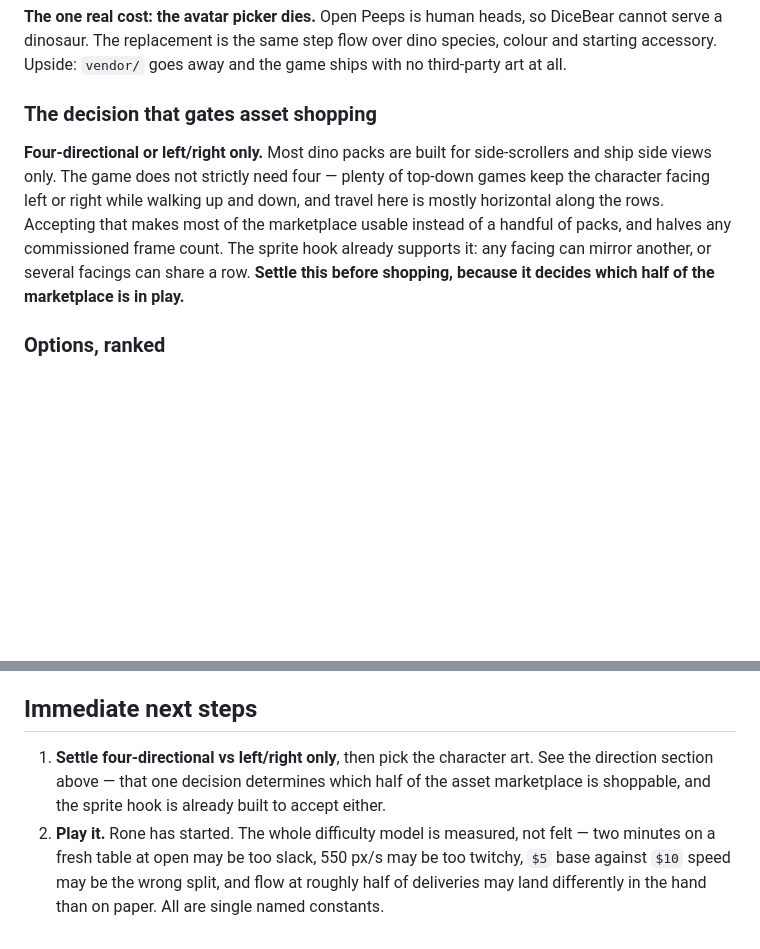
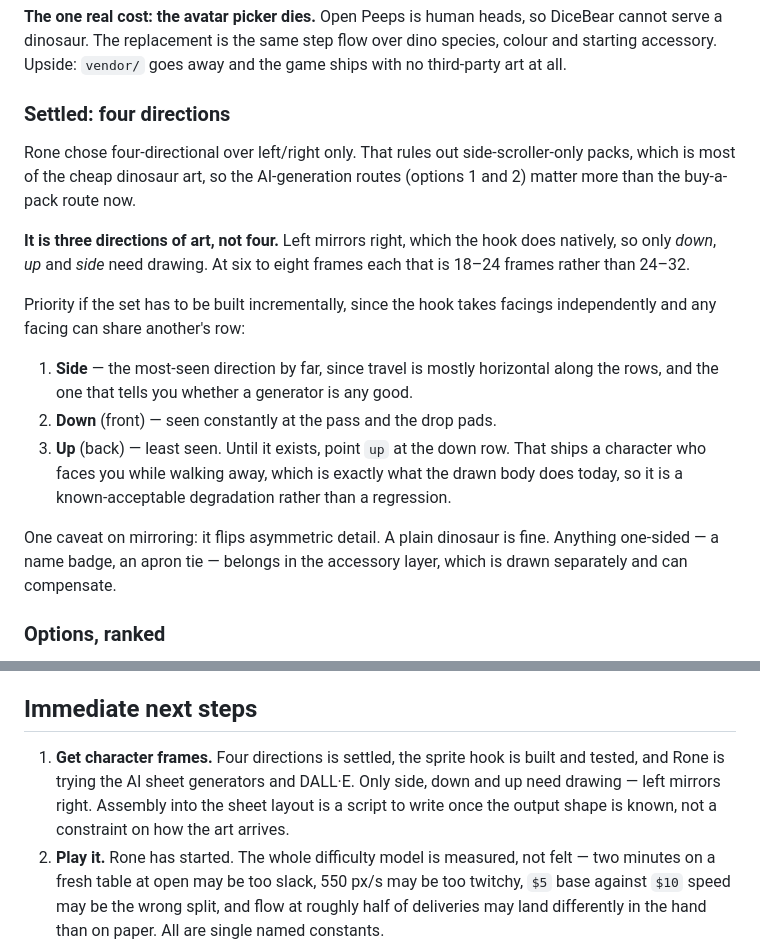
Before and after one commit to mcroney531-ctrl/Waiter-rush, a Markdown page: HANDOFF.md, 2 parts joined by grey strips. GitHub-like rendering; blank space fills up the shorter version.

Commit message:
Settle the facing question at four directions
Rone chose four-directional over left/right only. Recording the decision and
what follows from it, since it was flagged as the thing gating asset choice.

Two consequences worth writing down. It rules out side-scroller-only art,
which is most of the cheap dinosaur packs, so the generation routes now
outrank the buy-a-pack route. And it is three directions of art rather than
four, because left mirrors right in the hook already — 18-24 frames instead
of 24-32.

Also records the order to build them in if the set arrives incrementally, and
that a missing back view can point at the front row in the meantime. That
ships a character who faces you while walking away, which is what the drawn
body already does, so it is a known limitation rather than a new bug.

Co-Authored-By: Claude Opus 5 <noreply@anthropic.com>
Claude-Session: https://claude.ai/code/session_01MXraSxieMRMwsPm3ACxvVe

```diff
--- a/HANDOFF.md
+++ b/HANDOFF.md
@@ -342,9 +342,19 @@ What survives untouched: the kitchen board (a room, no people in it), all ten fo
 
 **The one real cost: the avatar picker dies.** Open Peeps is human heads, so DiceBear cannot serve a dinosaur. The replacement is the same step flow over dino species, colour and starting accessory. Upside: `vendor/` goes away and the game ships with no third-party art at all.
 
-### The decision that gates asset shopping
+### Settled: four directions
 
-**Four-directional or left/right only.** Most dino packs are built for side-scrollers and ship side views only. The game does not strictly need four — plenty of top-down games keep the character facing left or right while walking up and down, and travel here is mostly horizontal along the rows. Accepting that makes most of the marketplace usable instead of a handful of packs, and halves any commissioned frame count. The sprite hook already supports it: any facing can mirror another, or several facings can share a row. **Settle this before shopping, because it decides which half of the marketplace is in play.**
+Rone chose four-directional over left/right only. That rules out side-scroller-only packs, which is most of the cheap dinosaur art, so the AI-generation routes (options 1 and 2) matter more than the buy-a-pack route now.
+
+**It is three directions of art, not four.** Left mirrors right, which the hook does natively, so only *down*, *up* and *side* need drawing. At six to eight frames each that is 18–24 frames rather than 24–32.
+
+Priority if the set has to be built incrementally, since the hook takes facings independently and any facing can share another's row:
+
+1. **Side** — the most-seen direction by far, since travel is mostly horizontal along the rows, and the one that tells you whether a generator is any good.
+2. **Down** (front) — seen constantly at the pass and the drop pads.
+3. **Up** (back) — least seen. Until it exists, point `up` at the down row. That ships a character who faces you while walking away, which is exactly what the drawn body does today, so it is a known-acceptable degradation rather than a regression.
+
+One caveat on mirroring: it flips asymmetric detail. A plain dinosaur is fine. Anything one-sided — a name badge, an apron tie — belongs in the accessory layer, which is drawn separately and can compensate.
 
 ### Options, ranked
 
@@ -367,7 +377,7 @@ Ranked against a live deadline, a painted style nothing off-the-shelf matches, a
 
 ## Immediate next steps
 
-1. **Settle four-directional vs left/right only**, then pick the character art. See the direction section above — that one decision determines which half of the asset marketplace is shoppable, and the sprite hook is already built to accept either.
+1. **Get character frames.** Four directions is settled, the sprite hook is built and tested, and Rone is trying the AI sheet generators and DALL·E. Only side, down and up need drawing — left mirrors right. Assembly into the sheet layout is a script to write once the output shape is known, not a constraint on how the art arrives.
 2. **Play it.** Rone has started. The whole difficulty model is measured, not felt — two minutes on a fresh table at open may be too slack, 550 px/s may be too twitchy, `$5` base against `$10` speed may be the wrong split, and flow at roughly half of deliveries may land differently in the hand than on paper. All are single named constants.
 3. **Party sizes are the one approved item still unbuilt**, waiting on an art decision from Rone: how to show a two-, four- or six-top on a painted board of eight identical tables. Everything else in the approved set is live.
 4. **The score scale is unexamined.** Ninety seconds of peak rush now pays out around `$600`. Per-table the numbers are readable (`$5` base plus up to `$10` of tip, doubled in flow), but the running total gets large fast for an endless high-score game. It may want a different base, or it may be fine — it is Rone's call and a one-constant change either way.
```
